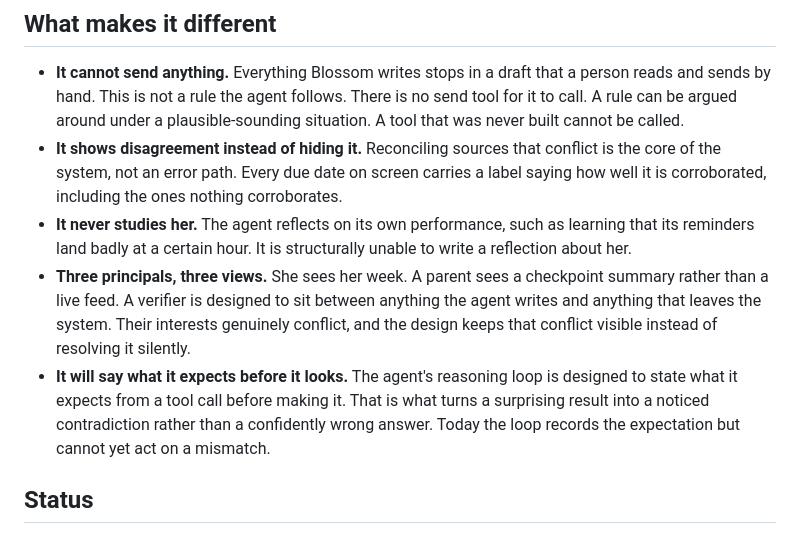
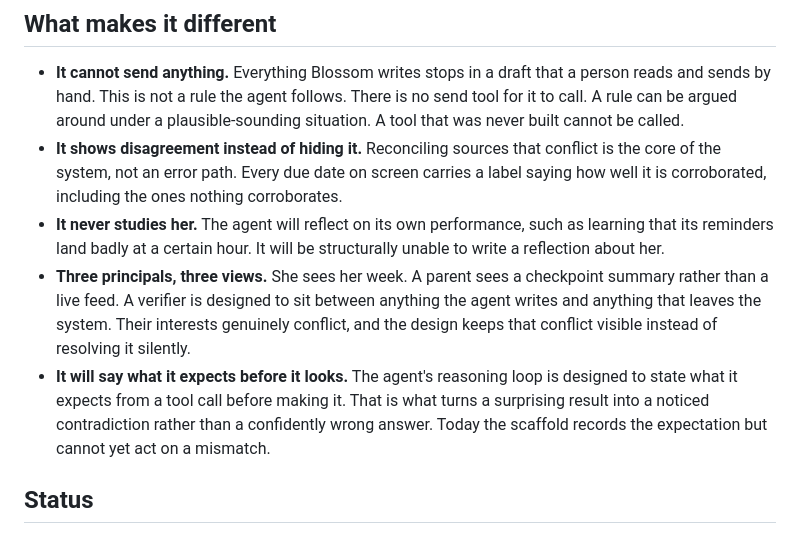
Before and after one commit to gbodegas/blossom, a Markdown page: README.md, the part around one of its changes. Rendered like a GitHub page.

Commit message:
Final review edits: future tense for reflection, scaffold wording, hyphen
The reflection bullet now matches the expectation bullet in tense, since
no agent runs yet. "The loop" becomes "the scaffold" so a reader does not
infer a running agent loop. "Self contained" gains its hyphen.

```diff
--- a/README.md
+++ b/README.md
@@ -60,9 +60,9 @@ nothing corroborates.
   conflict is the core of the system, not an error path. Every due date on
   screen carries a label saying how well it is corroborated, including the
   ones nothing corroborates.
-- **It never studies her.** The agent reflects on its own performance, such
-  as learning that its reminders land badly at a certain hour. It is
-  structurally unable to write a reflection about her.
+- **It never studies her.** The agent will reflect on its own performance,
+  such as learning that its reminders land badly at a certain hour. It will
+  be structurally unable to write a reflection about her.
 - **Three principals, three views.** She sees her week. A parent sees a
   checkpoint summary rather than a live feed. A verifier is designed to sit
   between anything the agent writes and anything that leaves the system.
@@ -71,8 +71,8 @@ nothing corroborates.
 - **It will say what it expects before it looks.** The agent's reasoning loop
   is designed to state what it expects from a tool call before making it.
   That is what turns a surprising result into a noticed contradiction rather
-  than a confidently wrong answer. Today the loop records the expectation but
-  cannot yet act on a mismatch.
+  than a confidently wrong answer. Today the scaffold records the expectation
+  but cannot yet act on a mismatch.
 
 ## Status
 
```
Also changed, not shown: other parts of README.md (+1 -1 lines).
